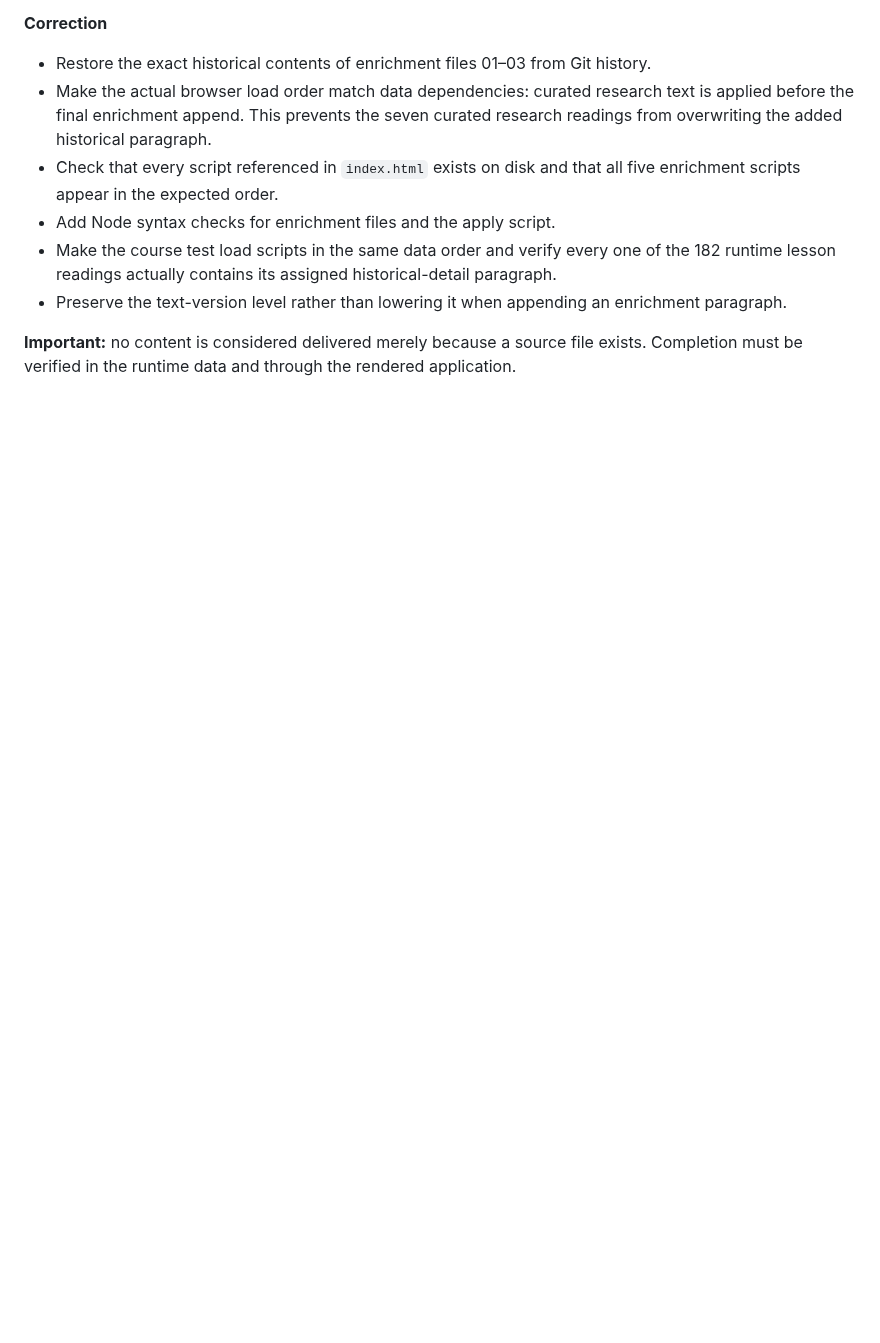
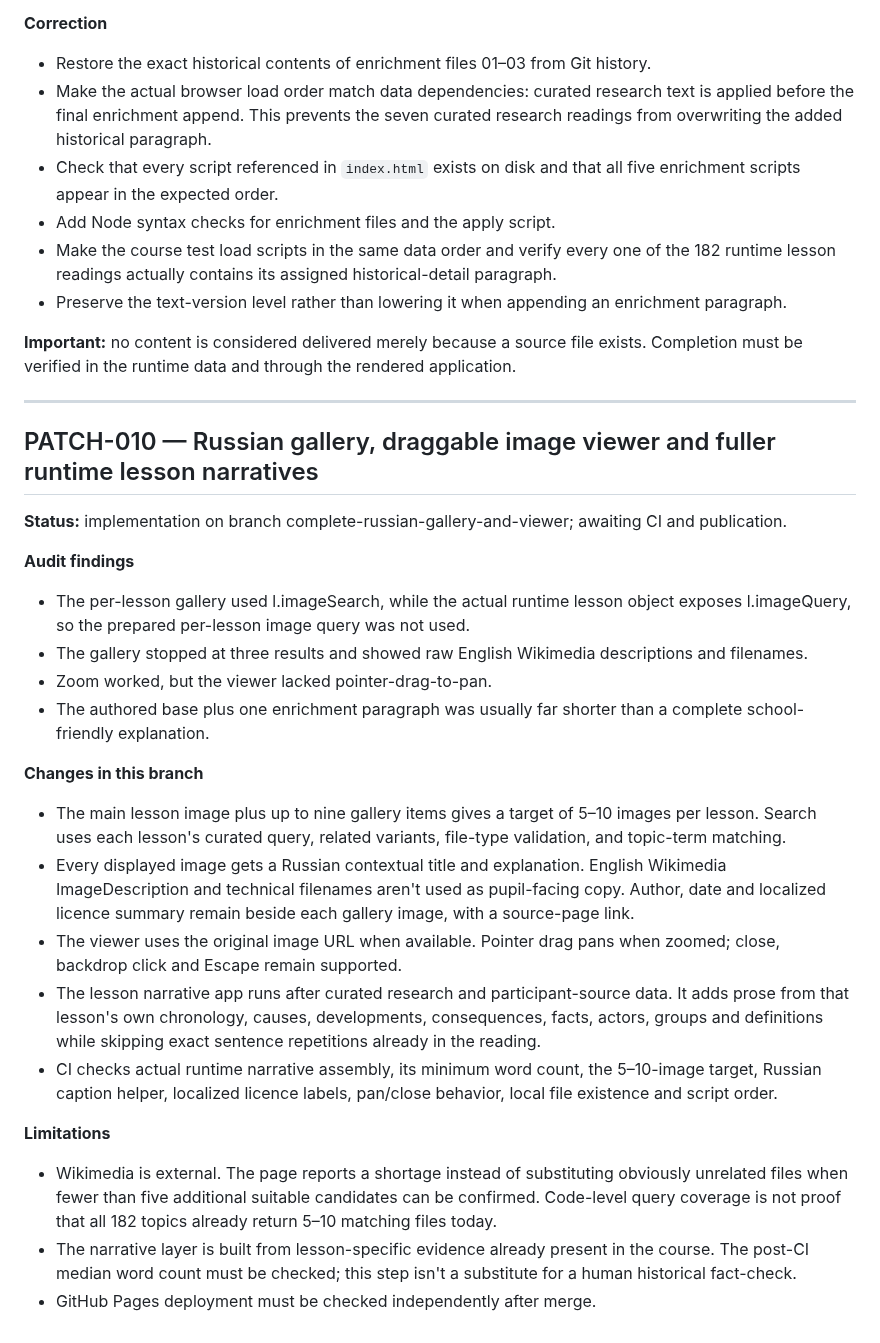
Before and after one commit to Jemerinos/duoistotiya, a Markdown page: PATCHLOG.md, the part around the change. GitHub-like rendering; blank space fills up the shorter version.

Commit message:
docs: record image gallery and narrative pass

```diff
--- a/PATCHLOG.md
+++ b/PATCHLOG.md
@@ -336,3 +336,28 @@
 - Preserve the text-version level rather than lowering it when appending an enrichment paragraph.
 
 **Important:** no content is considered delivered merely because a source file exists. Completion must be verified in the runtime data and through the rendered application.
+
+
+---
+
+## PATCH-010 — Russian gallery, draggable image viewer and fuller runtime lesson narratives
+
+**Status:** implementation on branch complete-russian-gallery-and-viewer; awaiting CI and publication.
+
+**Audit findings**
+- The per-lesson gallery used l.imageSearch, while the actual runtime lesson object exposes l.imageQuery, so the prepared per-lesson image query was not used.
+- The gallery stopped at three results and showed raw English Wikimedia descriptions and filenames.
+- Zoom worked, but the viewer lacked pointer-drag-to-pan.
+- The authored base plus one enrichment paragraph was usually far shorter than a complete school-friendly explanation.
+
+**Changes in this branch**
+- The main lesson image plus up to nine gallery items gives a target of 5–10 images per lesson. Search uses each lesson's curated query, related variants, file-type validation, and topic-term matching.
+- Every displayed image gets a Russian contextual title and explanation. English Wikimedia ImageDescription and technical filenames aren't used as pupil-facing copy. Author, date and localized licence summary remain beside each gallery image, with a source-page link.
+- The viewer uses the original image URL when available. Pointer drag pans when zoomed; close, backdrop click and Escape remain supported.
+- The lesson narrative app runs after curated research and participant-source data. It adds prose from that lesson's own chronology, causes, developments, consequences, facts, actors, groups and definitions while skipping exact sentence repetitions already in the reading.
+- CI checks actual runtime narrative assembly, its minimum word count, the 5–10-image target, Russian caption helper, localized licence labels, pan/close behavior, local file existence and script order.
+
+**Limitations**
+- Wikimedia is external. The page reports a shortage instead of substituting obviously unrelated files when fewer than five additional suitable candidates can be confirmed. Code-level query coverage is not proof that all 182 topics already return 5–10 matching files today.
+- The narrative layer is built from lesson-specific evidence already present in the course. The post-CI median word count must be checked; this step isn't a substitute for a human historical fact-check.
+- GitHub Pages deployment must be checked independently after merge.
```
